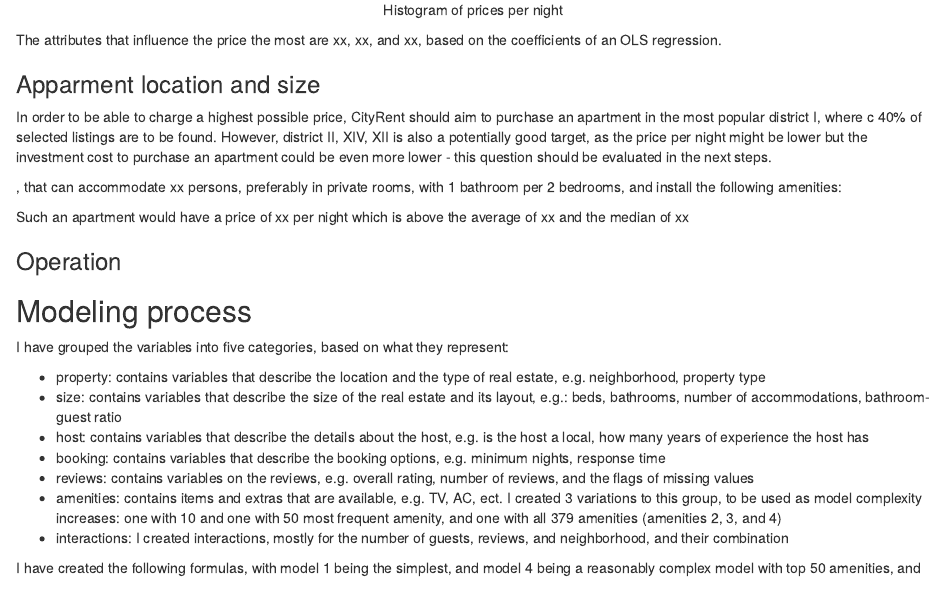
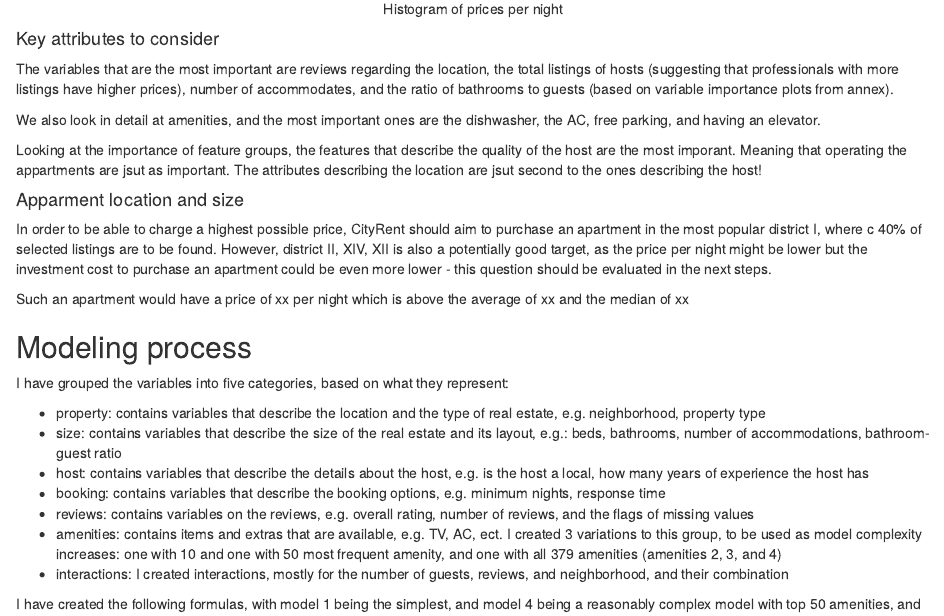
Before and after one commit to DaniDataScience/DA_3, an R Markdown document (DA3/Assignment_2/DA3_HW2_Summary-Report.Rmd): the page in a window 1100 px wide, from 1540 px down before the commit and from 1490 px down after it, so that both start at the same text. Rendered offline with R 4.5, knitr and Pandoc, with nearby package versions; some code elsewhere in the file could not run offline.

Commit message:
adding new files after update of model

````diff
--- a/DA3/Assignment_2/DA3_HW2_Summary-Report.Rmd
+++ b/DA3/Assignment_2/DA3_HW2_Summary-Report.Rmd
@@ -54,18 +54,18 @@ library(kableExtra)
 knitr::include_graphics("https://raw.githubusercontent.com/DaniDataScience/DA_3/main/DA3/Assignment_2/plot_price_hist.png")
 
 ```
+#### Key attributes to consider
+The variables that are the most important are reviews regarding the location, the total listings of hosts (suggesting that professionals with more listings have higher prices), number of accommodates, and the ratio of bathrooms to guests (based on variable importance plots from annex).
 
-The attributes that influence the price the most are xx, xx, and xx, based on the coefficients of an OLS regression.
+We also look in detail at amenities, and the most important ones are the dishwasher, the AC, free parking, and having an elevator.
 
-### Apparment location and size
+Looking at the importance of feature groups, the features that  describe the quality of the host are the most imporant. Meaning that operating the appartments are jsut as important. The attributes describing the location are jsut second to the ones describing the host!
+
+
+#### Apparment location and size
 In order to be able to charge a highest possible price, CityRent should aim to purchase an apartment in  the most popular district I, where c 40% of selected listings are to be found. However, district II, XIV, XII is also a potentially good target, as the price per night might be lower but the investment cost to purchase an apartment could be even more lower - this question should be evaluated in the next steps.
 
-, that can accommodate xx persons, preferably in private rooms,  with 1 bathroom per 2 bedrooms, and install the following amenities:
-
 Such an apartment would have a price of xx per night which is above the average of xx and the median of xx
-
-
-### Operation
 
 ## Modeling process
 I have grouped the variables into five categories, based on what they represent:
````
Also changed, not shown: DA3/Assignment_2/DA3_HW2_Summary-Report.html, DA3/Assignment_2/imp_top10.png, DA3/Assignment_2/DA3_HW2_Summary-Report.Rmd (6 more changed lines).
